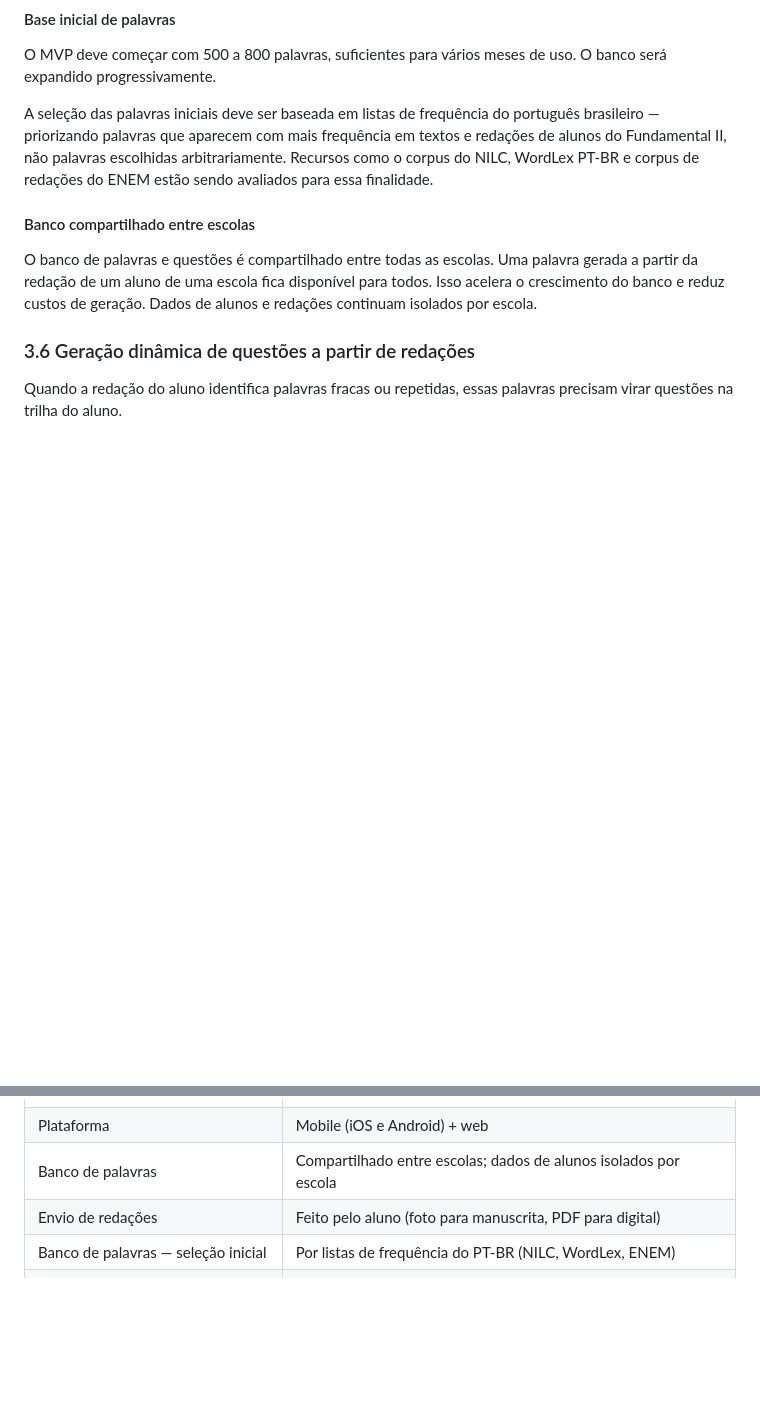
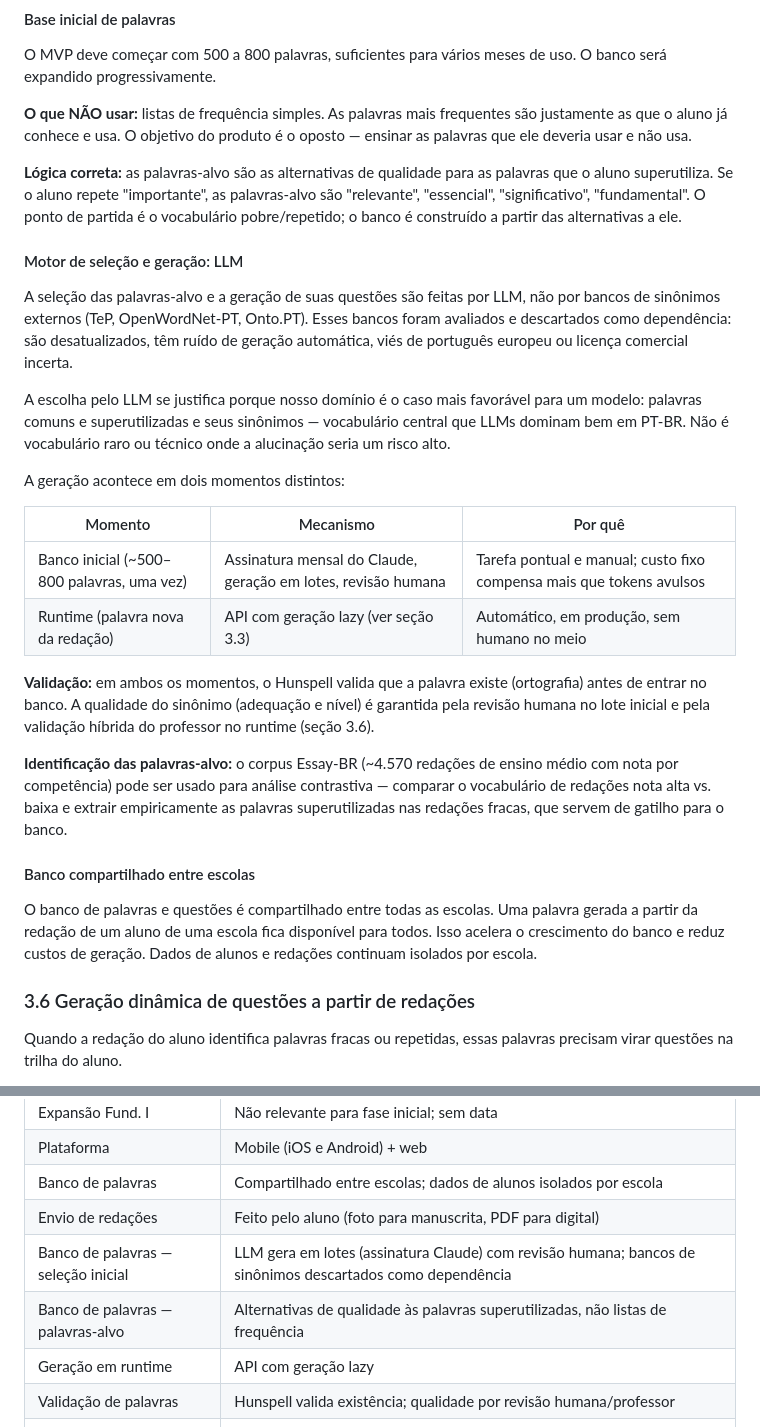
Before and after one commit to mateusdsoc/VocabKids, a Markdown page: docs/rascunho_product.md, 2 parts joined by grey strips. GitHub-like rendering; blank space fills up the shorter version.

Commit message:
Define LLM como motor de seleção e geração de palavras
Descarta listas de frequência (ensinam o que o aluno já sabe) e bancos de sinônimos externos como dependência. Palavras-alvo são alternativas às palavras superutilizadas. Banco inicial gerado em lotes via assinatura Claude com revisão humana; runtime via API com geração lazy. Hunspell valida existência em ambos. Essay-BR sugerido para análise contrastiva das palavras-gatilho.

https://claude.ai/code/session_01VeJLBfkZovFrHnBKBRrj6E

```diff
--- a/docs/rascunho_product.md
+++ b/docs/rascunho_product.md
@@ -204,7 +204,26 @@ As palavras que chegam para o aluno vêm de quatro fontes, em ordem de prioridad
 
 O MVP deve começar com 500 a 800 palavras, suficientes para vários meses de uso. O banco será expandido progressivamente.
 
-A seleção das palavras iniciais deve ser baseada em listas de frequência do português brasileiro — priorizando palavras que aparecem com mais frequência em textos e redações de alunos do Fundamental II, não palavras escolhidas arbitrariamente. Recursos como o corpus do NILC, WordLex PT-BR e corpus de redações do ENEM estão sendo avaliados para essa finalidade.
+**O que NÃO usar:** listas de frequência simples. As palavras mais frequentes são justamente as que o aluno já conhece e usa. O objetivo do produto é o oposto — ensinar as palavras que ele deveria usar e não usa.
+
+**Lógica correta:** as palavras-alvo são as alternativas de qualidade para as palavras que o aluno superutiliza. Se o aluno repete "importante", as palavras-alvo são "relevante", "essencial", "significativo", "fundamental". O ponto de partida é o vocabulário pobre/repetido; o banco é construído a partir das alternativas a ele.
+
+#### Motor de seleção e geração: LLM
+
+A seleção das palavras-alvo e a geração de suas questões são feitas por LLM, não por bancos de sinônimos externos (TeP, OpenWordNet-PT, Onto.PT). Esses bancos foram avaliados e descartados como dependência: são desatualizados, têm ruído de geração automática, viés de português europeu ou licença comercial incerta.
+
+A escolha pelo LLM se justifica porque nosso domínio é o caso mais favorável para um modelo: palavras comuns e superutilizadas e seus sinônimos — vocabulário central que LLMs dominam bem em PT-BR. Não é vocabulário raro ou técnico onde a alucinação seria um risco alto.
+
+A geração acontece em dois momentos distintos:
+
+| Momento | Mecanismo | Por quê |
+|---|---|---|
+| Banco inicial (~500–800 palavras, uma vez) | Assinatura mensal do Claude, geração em lotes, revisão humana | Tarefa pontual e manual; custo fixo compensa mais que tokens avulsos |
+| Runtime (palavra nova da redação) | API com geração lazy (ver seção 3.3) | Automático, em produção, sem humano no meio |
+
+**Validação:** em ambos os momentos, o Hunspell valida que a palavra existe (ortografia) antes de entrar no banco. A qualidade do sinônimo (adequação e nível) é garantida pela revisão humana no lote inicial e pela validação híbrida do professor no runtime (seção 3.6).
+
+**Identificação das palavras-alvo:** o corpus Essay-BR (~4.570 redações de ensino médio com nota por competência) pode ser usado para análise contrastiva — comparar o vocabulário de redações nota alta vs. baixa e extrair empiricamente as palavras superutilizadas nas redações fracas, que servem de gatilho para o banco.
 
 #### Banco compartilhado entre escolas
 
@@ -529,7 +548,10 @@ Esses itens podem voltar a ser discutidos, mas não devem guiar implementação
 | Plataforma | Mobile (iOS e Android) + web |
 | Banco de palavras | Compartilhado entre escolas; dados de alunos isolados por escola |
 | Envio de redações | Feito pelo aluno (foto para manuscrita, PDF para digital) |
-| Banco de palavras — seleção inicial | Por listas de frequência do PT-BR (NILC, WordLex, ENEM) |
+| Banco de palavras — seleção inicial | LLM gera em lotes (assinatura Claude) com revisão humana; bancos de sinônimos descartados como dependência |
+| Banco de palavras — palavras-alvo | Alternativas de qualidade às palavras superutilizadas, não listas de frequência |
+| Geração em runtime | API com geração lazy |
+| Validação de palavras | Hunspell valida existência; qualidade por revisão humana/professor |
 | Montagem de distratores | IA gera questão completa — sem sistema de categorias semânticas |
 | Arquitetura de geração de questões | Geração lazy: consulta banco primeiro, IA gera só no miss |
 
```
